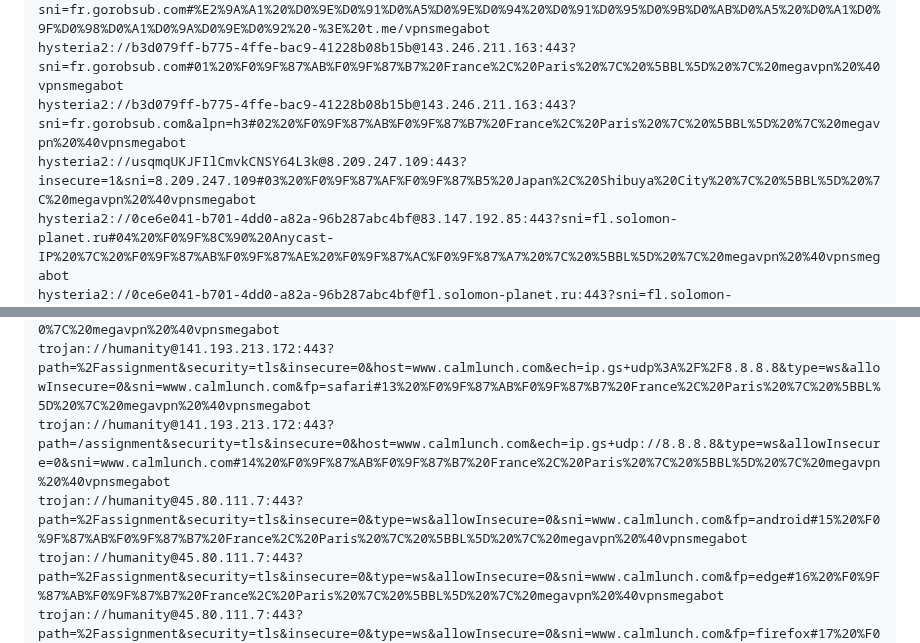
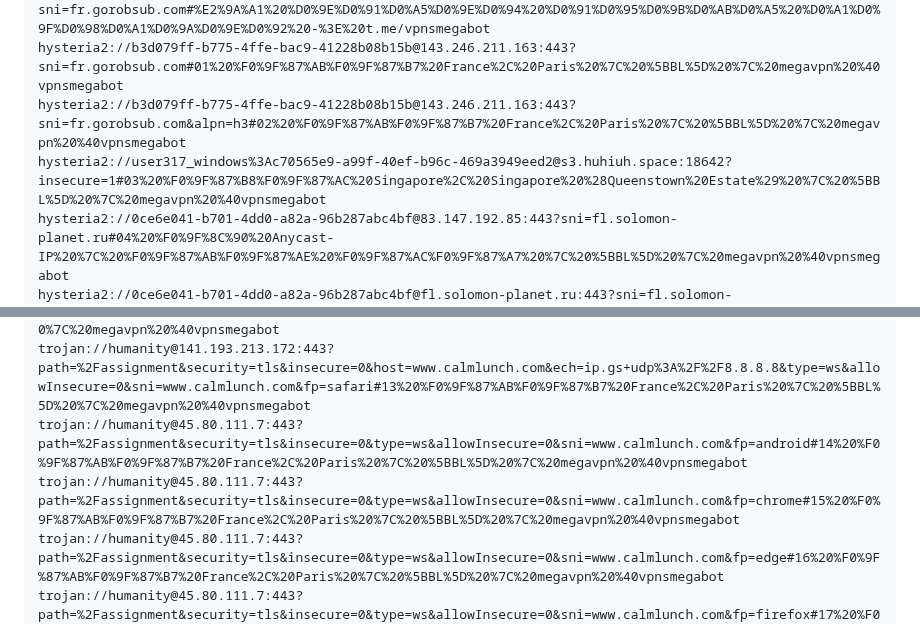
Before and after one commit to Andrejewild/hiddify-singbox-configs-ru, a Markdown page: README.md, 2 parts joined by grey strips. GitHub-like rendering.

Commit message:
⚡ megavpn official update (2026-10-24 11:01 MSK) via @vpnsmegabot

```diff
--- a/README.md
+++ b/README.md
@@ -24,7 +24,7 @@ hysteria2://b3d079ff-b775-4ffe-bac9-41228b08b15b@143.246.211.163:443?sni=fr.goro
 hysteria2://b3d079ff-b775-4ffe-bac9-41228b08b15b@143.246.211.163:443?sni=fr.gorobsub.com#%E2%9A%A1%20%D0%9E%D0%91%D0%A5%D0%9E%D0%94%20%D0%91%D0%95%D0%9B%D0%AB%D0%A5%20%D0%A1%D0%9F%D0%98%D0%A1%D0%9A%D0%9E%D0%92%20-%3E%20t.me/vpnsmegabot
 hysteria2://b3d079ff-b775-4ffe-bac9-41228b08b15b@143.246.211.163:443?sni=fr.gorobsub.com#01%20%F0%9F%87%AB%F0%9F%87%B7%20France%2C%20Paris%20%7C%20%5BBL%5D%20%7C%20megavpn%20%40vpnsmegabot
 hysteria2://b3d079ff-b775-4ffe-bac9-41228b08b15b@143.246.211.163:443?sni=fr.gorobsub.com&alpn=h3#02%20%F0%9F%87%AB%F0%9F%87%B7%20France%2C%20Paris%20%7C%20%5BBL%5D%20%7C%20megavpn%20%40vpnsmegabot
-hysteria2://usqmqUKJFIlCmvkCNSY64L3k@8.209.247.109:443?insecure=1&sni=8.209.247.109#03%20%F0%9F%87%AF%F0%9F%87%B5%20Japan%2C%20Shibuya%20City%20%7C%20%5BBL%5D%20%7C%20megavpn%20%40vpnsmegabot
+hysteria2://user317_windows%3Ac70565e9-a99f-40ef-b96c-469a3949eed2@s3.huhiuh.space:18642?insecure=1#03%20%F0%9F%87%B8%F0%9F%87%AC%20Singapore%2C%20Singapore%20%28Queenstown%20Estate%29%20%7C%20%5BBL%5D%20%7C%20megavpn%20%40vpnsmegabot
 hysteria2://0ce6e041-b701-4dd0-a82a-96b287abc4bf@83.147.192.85:443?sni=fl.solomon-planet.ru#04%20%F0%9F%8C%90%20Anycast-IP%20%7C%20%F0%9F%87%AB%F0%9F%87%AE%20%F0%9F%87%AC%F0%9F%87%A7%20%7C%20%5BBL%5D%20%7C%20megavpn%20%40vpnsmegabot
 hysteria2://0ce6e041-b701-4dd0-a82a-96b287abc4bf@fl.solomon-planet.ru:443?sni=fl.solomon-planet.ru#05%20%F0%9F%8C%90%20Anycast-IP%20%7C%20%F0%9F%87%AB%F0%9F%87%AE%20%F0%9F%87%AC%F0%9F%87%A7%20%7C%20%5BBL%5D%20%7C%20megavpn%20%40vpnsmegabot
 hysteria2://0ce6e041-b701-4dd0-a82a-96b287abc4bf@fl.solomon-planet.ru:443?sni=fl.solomon-planet.ru&alpn=h3#06%20%F0%9F%8C%90%20Anycast-IP%20%7C%20%F0%9F%87%AB%F0%9F%87%AE%20%F0%9F%87%AC%F0%9F%87%A7%20%7C%20%5BBL%5D%20%7C%20megavpn%20%40vpnsmegabot
@@ -35,8 +35,8 @@ trojan://humanity@141.193.213.172:443?path=%2Fassignment&security=tls&insecure=0
 trojan://humanity@141.193.213.172:443?path=%2Fassignment&security=tls&insecure=0&host=www.calmlunch.com&ech=ip.gs+udp%3A%2F%2F8.8.8.8&type=ws&allowInsecure=0&sni=www.calmlunch.com&fp=ios#11%20%F0%9F%87%AB%F0%9F%87%B7%20France%2C%20Paris%20%7C%20%5BBL%5D%20%7C%20megavpn%20%40vpnsmegabot
 trojan://humanity@141.193.213.172:443?path=%2Fassignment&security=tls&insecure=0&host=www.calmlunch.com&ech=ip.gs+udp%3A%2F%2F8.8.8.8&type=ws&allowInsecure=0&sni=www.calmlunch.com&fp=qq#12%20%F0%9F%87%AB%F0%9F%87%B7%20France%2C%20Paris%20%7C%20%5BBL%5D%20%7C%20megavpn%20%40vpnsmegabot
 trojan://humanity@141.193.213.172:443?path=%2Fassignment&security=tls&insecure=0&host=www.calmlunch.com&ech=ip.gs+udp%3A%2F%2F8.8.8.8&type=ws&allowInsecure=0&sni=www.calmlunch.com&fp=safari#13%20%F0%9F%87%AB%F0%9F%87%B7%20France%2C%20Paris%20%7C%20%5BBL%5D%20%7C%20megavpn%20%40vpnsmegabot
-trojan://humanity@141.193.213.172:443?path=/assignment&security=tls&insecure=0&host=www.calmlunch.com&ech=ip.gs+udp://8.8.8.8&type=ws&allowInsecure=0&sni=www.calmlunch.com#14%20%F0%9F%87%AB%F0%9F%87%B7%20France%2C%20Paris%20%7C%20%5BBL%5D%20%7C%20megavpn%20%40vpnsmegabot
-trojan://humanity@45.80.111.7:443?path=%2Fassignment&security=tls&insecure=0&type=ws&allowInsecure=0&sni=www.calmlunch.com&fp=android#15%20%F0%9F%87%AB%F0%9F%87%B7%20France%2C%20Paris%20%7C%20%5BBL%5D%20%7C%20megavpn%20%40vpnsmegabot
+trojan://humanity@45.80.111.7:443?path=%2Fassignment&security=tls&insecure=0&type=ws&allowInsecure=0&sni=www.calmlunch.com&fp=android#14%20%F0%9F%87%AB%F0%9F%87%B7%20France%2C%20Paris%20%7C%20%5BBL%5D%20%7C%20megavpn%20%40vpnsmegabot
+trojan://humanity@45.80.111.7:443?path=%2Fassignment&security=tls&insecure=0&type=ws&allowInsecure=0&sni=www.calmlunch.com&fp=chrome#15%20%F0%9F%87%AB%F0%9F%87%B7%20France%2C%20Paris%20%7C%20%5BBL%5D%20%7C%20megavpn%20%40vpnsmegabot
 trojan://humanity@45.80.111.7:443?path=%2Fassignment&security=tls&insecure=0&type=ws&allowInsecure=0&sni=www.calmlunch.com&fp=edge#16%20%F0%9F%87%AB%F0%9F%87%B7%20France%2C%20Paris%20%7C%20%5BBL%5D%20%7C%20megavpn%20%40vpnsmegabot
 trojan://humanity@45.80.111.7:443?path=%2Fassignment&security=tls&insecure=0&type=ws&allowInsecure=0&sni=www.calmlunch.com&fp=firefox#17%20%F0%9F%87%AB%F0%9F%87%B7%20France%2C%20Paris%20%7C%20%5BBL%5D%20%7C%20megavpn%20%40vpnsmegabot
 trojan://humanity@45.80.111.7:443?path=%2Fassignment&security=tls&insecure=0&type=ws&allowInsecure=0&sni=www.calmlunch.com&fp=ios#18%20%F0%9F%87%AB%F0%9F%87%B7%20France%2C%20Paris%20%7C%20%5BBL%5D%20%7C%20megavpn%20%40vpnsmegabot
```
Also changed, not shown: other parts of README.md (+1 -1 lines).
